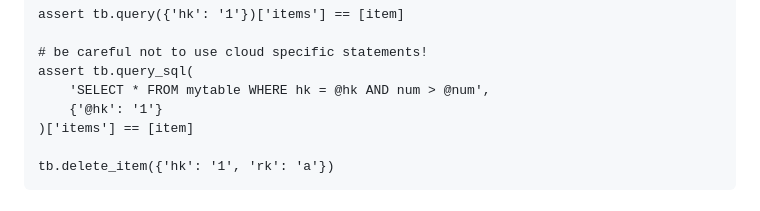
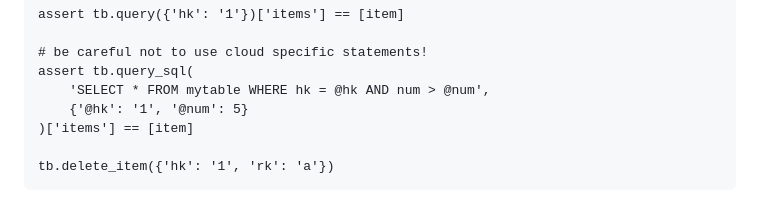
Before and after one commit to rog555/abnosql, a Markdown page: README.md, the part around one of its changes. GitHub-like rendering.

Commit message:
minor readme update

```diff
--- a/README.md
+++ b/README.md
@@ -73,7 +73,7 @@ assert tb.query({'hk': '1'})['items'] == [item]
 # be careful not to use cloud specific statements!
 assert tb.query_sql(
     'SELECT * FROM mytable WHERE hk = @hk AND num > @num',
-    {'@hk': '1'}
+    {'@hk': '1', '@num': 5}
 )['items'] == [item]
 
 tb.delete_item({'hk': '1', 'rk': 'a'})
```
Also changed, not shown: other parts of README.md (+0 -1 lines).
